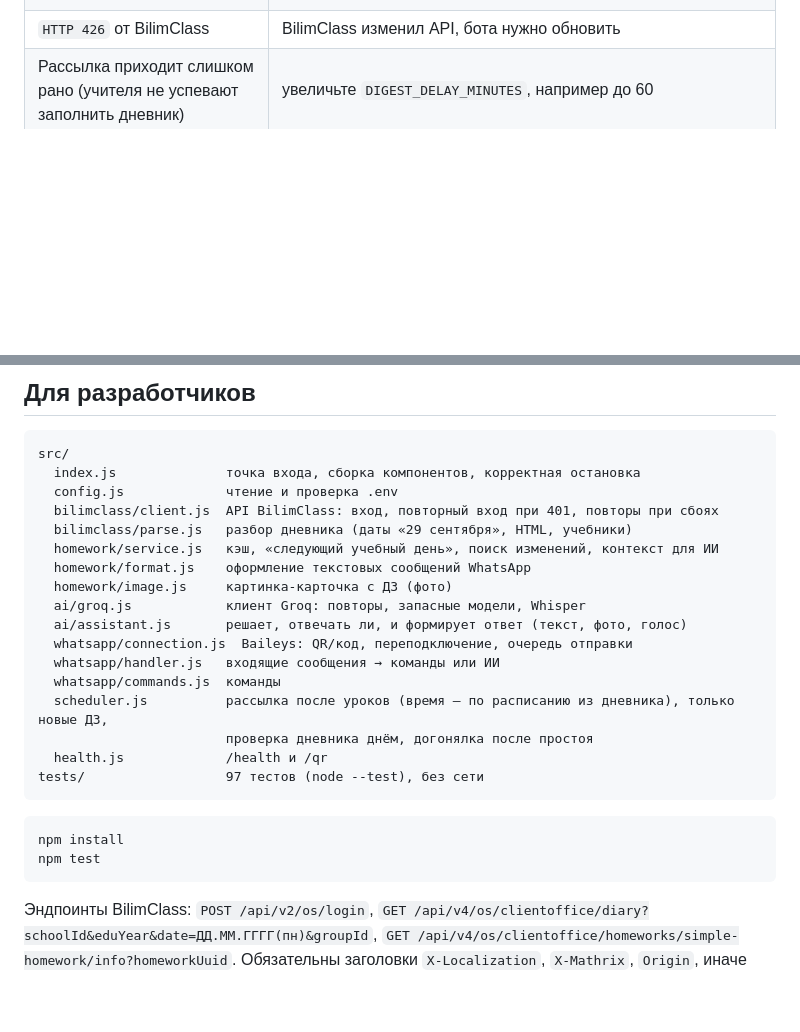
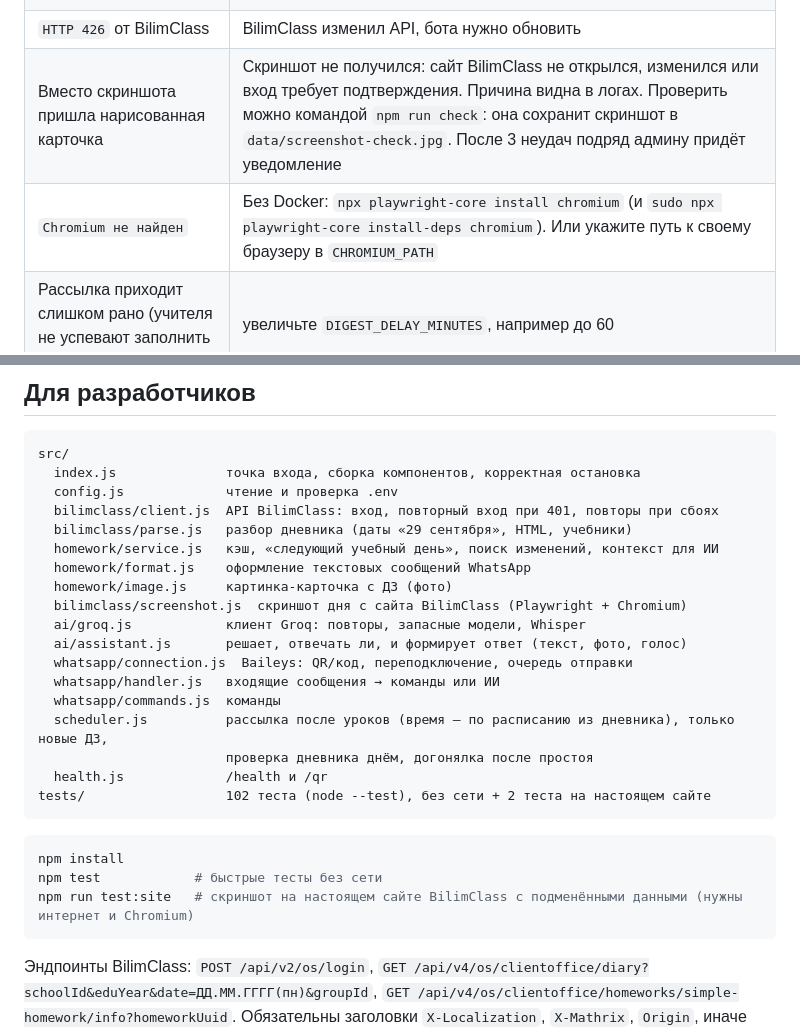
Before and after one commit to a1x10/project3, a Markdown page: whatsapp-homework-bot/README.md, 2 parts joined by grey strips. GitHub-like rendering; blank space fills up the shorter version.

````diff
--- a/whatsapp-homework-bot/README.md
+++ b/whatsapp-homework-bot/README.md
@@ -181,6 +186,8 @@ pm2 logs homework-bot         # логи
 | `сессия открыта в другом месте` | запущены две копии бота с одной сессией. Оставьте одну |
 | Бот отвязался от телефона | в логах снова появится QR или код привязки, привяжите заново |
 | `HTTP 426` от BilimClass | BilimClass изменил API, бота нужно обновить |
+| Вместо скриншота пришла нарисованная карточка | Скриншот не получился: сайт BilimClass не открылся, изменился или вход требует подтверждения. Причина видна в логах. Проверить можно командой `npm run check`: она сохранит скриншот в `data/screenshot-check.jpg`. После 3 неудач подряд админу придёт уведомление |
+| `Chromium не найден` | Без Docker: `npx playwright-core install chromium` (и `sudo npx playwright-core install-deps chromium`). Или укажите путь к своему браузеру в `CHROMIUM_PATH` |
 | Рассылка приходит слишком рано (учителя не успевают заполнить дневник) | увеличьте `DIGEST_DELAY_MINUTES`, например до 60 |
 | Во сколько будет рассылка сегодня? | команда `!статус` или `npm run check`. Бот также пишет это в лог |
 | Не удалось определить школу | укажите `BILIM_SCHOOL_ID` и `BILIM_GROUP_ID` в `.env` |
@@ -211,6 +218,7 @@ src/
   homework/service.js   кэш, «следующий учебный день», поиск изменений, контекст для ИИ
   homework/format.js    оформление текстовых сообщений WhatsApp
   homework/image.js     картинка-карточка с ДЗ (фото)
+  bilimclass/screenshot.js  скриншот дня с сайта BilimClass (Playwright + Chromium)
   ai/groq.js            клиент Groq: повторы, запасные модели, Whisper
   ai/assistant.js       решает, отвечать ли, и формирует ответ (текст, фото, голос)
   whatsapp/connection.js  Baileys: QR/код, переподключение, очередь отправки
@@ -219,12 +227,13 @@ src/
   scheduler.js          рассылка после уроков (время — по расписанию из дневника), только новые ДЗ,
                         проверка дневника днём, догонялка после простоя
   health.js             /health и /qr
-tests/                  97 тестов (node --test), без сети
+tests/                  102 теста (node --test), без сети + 2 теста на настоящем сайте
 ```
 
 ```bash
 npm install
-npm test
+npm test            # быстрые тесты без сети
+npm run test:site   # скриншот на настоящем сайте BilimClass с подменёнными данными (нужны интернет и Chromium)
 ```
 
 Эндпоинты BilimClass: `POST /api/v2/os/login`, `GET /api/v4/os/clientoffice/diary?schoolId&eduYear&date=ДД.ММ.ГГГГ(пн)&groupId`, `GET /api/v4/os/clientoffice/homeworks/simple-homework/info?homeworkUuid`. Обязательны заголовки `X-Localization`, `X-Mathrix`, `Origin`, иначе сервер отвечает `426`.
````
Also changed, not shown: other parts of whatsapp-homework-bot/README.md (+12 -7 lines), whatsapp-homework-bot/docs/example-screenshot.jpg (added), 14 other files.
